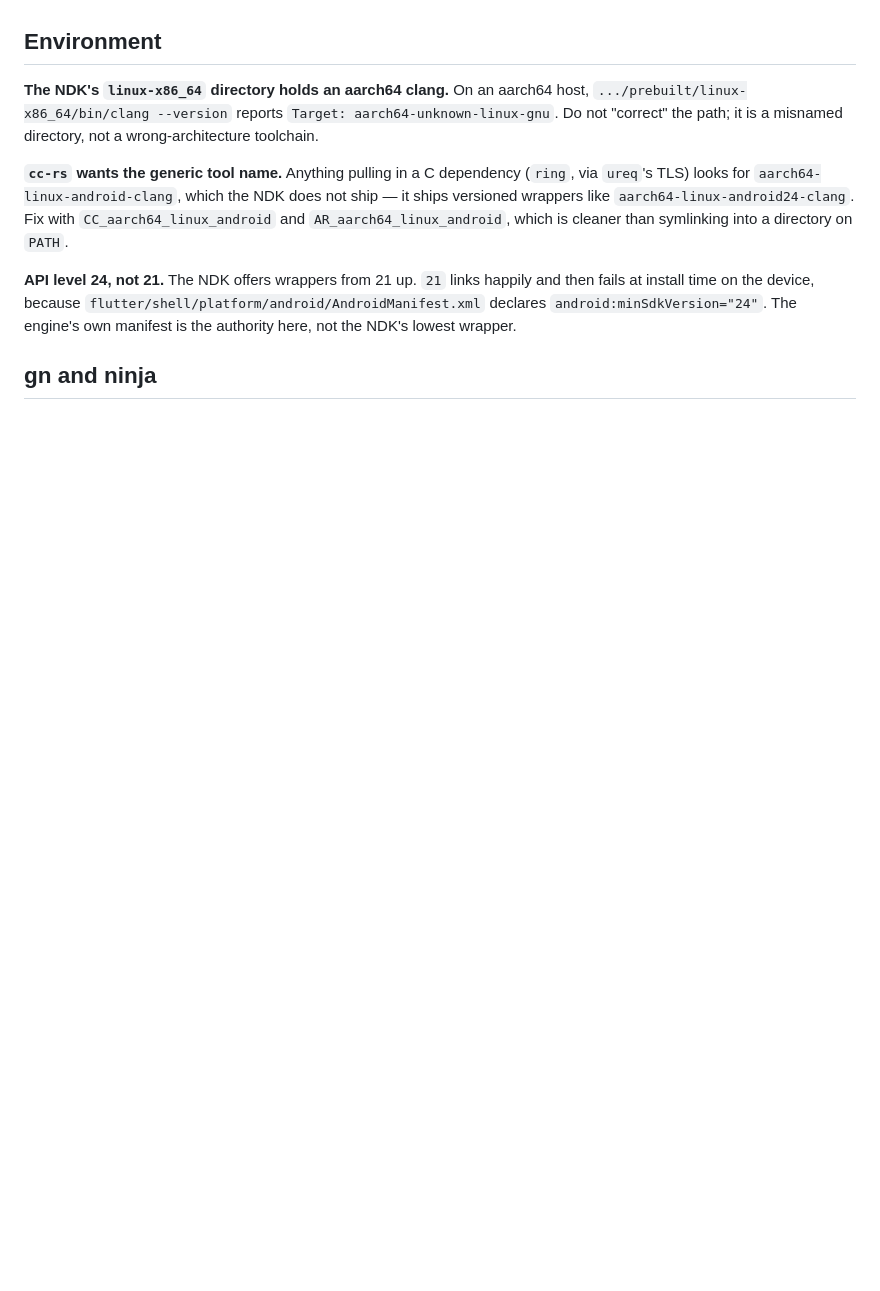
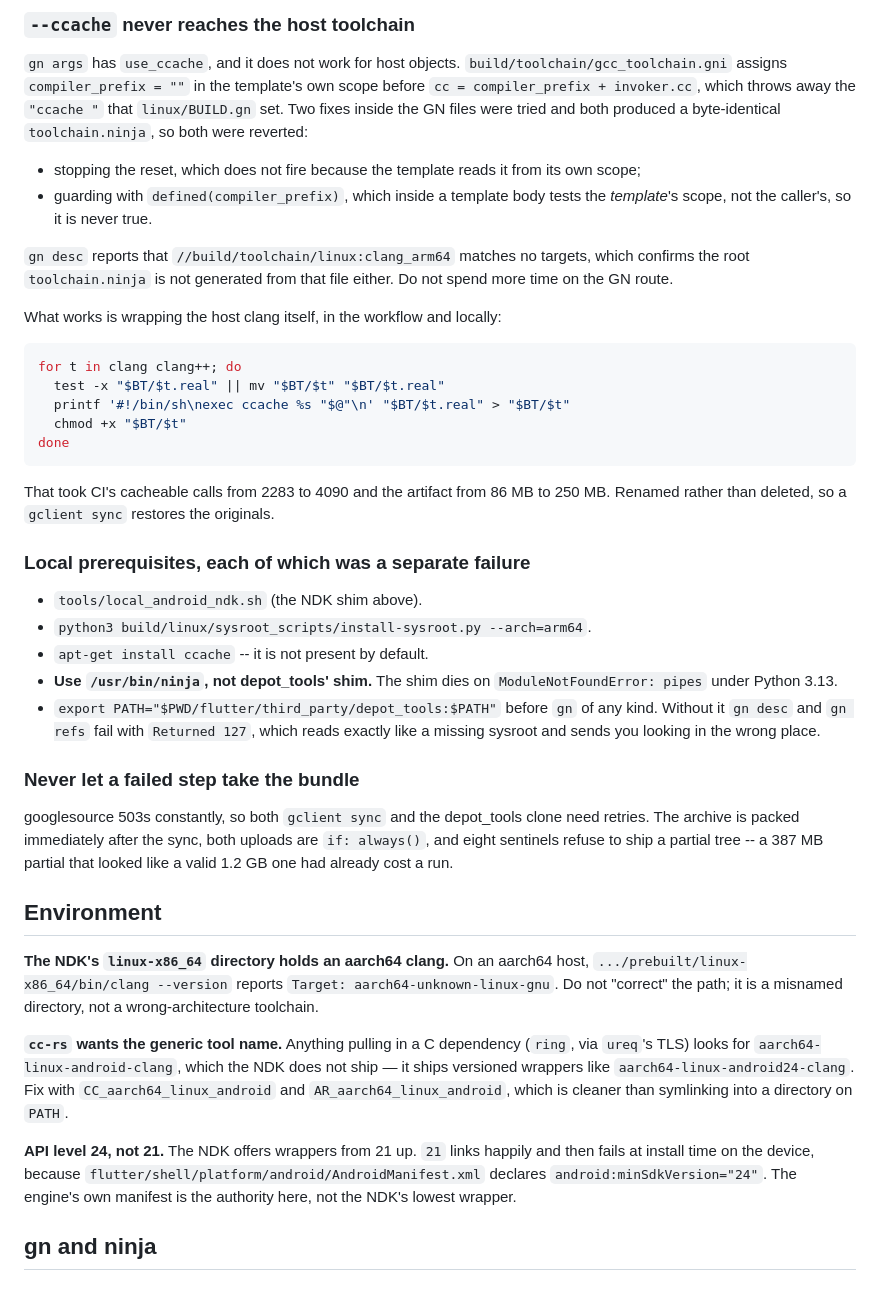
Before and after one commit to sankarru/rustflutter, a Markdown page: docs/ANDROID-BUILD-NOTES.md, the part around one of its changes. Drawn GitHub-style; blank space fills up the shorter version.

````diff
--- a/docs/ANDROID-BUILD-NOTES.md
+++ b/docs/ANDROID-BUILD-NOTES.md
@@ -47,3 +112,51 @@ Two things about step 3 that are not obvious and are easy to get wrong:
+### `--ccache` never reaches the host toolchain
+
+`gn args` has `use_ccache`, and it does not work for host objects.
+`build/toolchain/gcc_toolchain.gni` assigns `compiler_prefix = ""` in the
+template's own scope before `cc = compiler_prefix + invoker.cc`, which throws
+away the `"ccache "` that `linux/BUILD.gn` set. Two fixes inside the GN files
+were tried and both produced a byte-identical `toolchain.ninja`, so both were
+reverted:
+
+- stopping the reset, which does not fire because the template reads it from
+  its own scope;
+- guarding with `defined(compiler_prefix)`, which inside a template body tests
+  the *template*'s scope, not the caller's, so it is never true.
+
+`gn desc` reports that `//build/toolchain/linux:clang_arm64` matches no
+targets, which confirms the root `toolchain.ninja` is not generated from that
+file either. Do not spend more time on the GN route.
+
+What works is wrapping the host clang itself, in the workflow and locally:
+
+```sh
+for t in clang clang++; do
+  test -x "$BT/$t.real" || mv "$BT/$t" "$BT/$t.real"
+  printf '#!/bin/sh\nexec ccache %s "$@"\n' "$BT/$t.real" > "$BT/$t"
+  chmod +x "$BT/$t"
+done
+```
+
+That took CI's cacheable calls from 2283 to 4090 and the artifact from 86 MB to
+250 MB. Renamed rather than deleted, so a `gclient sync` restores the originals.
+
+### Local prerequisites, each of which was a separate failure
+
+- `tools/local_android_ndk.sh` (the NDK shim above).
+- `python3 build/linux/sysroot_scripts/install-sysroot.py --arch=arm64`.
+- `apt-get install ccache` -- it is not present by default.
+- **Use `/usr/bin/ninja`, not depot_tools' shim.** The shim dies on
+  `ModuleNotFoundError: pipes` under Python 3.13.
+- `export PATH="$PWD/flutter/third_party/depot_tools:$PATH"` before `gn` of any
+  kind. Without it `gn desc` and `gn refs` fail with `Returned 127`, which
+  reads exactly like a missing sysroot and sends you looking in the wrong place.
+
+### Never let a failed step take the bundle
+
+googlesource 503s constantly, so both `gclient sync` and the depot_tools clone
+need retries. The archive is packed immediately after the sync, both uploads
+are `if: always()`, and eight sentinels refuse to ship a partial tree -- a
+387 MB partial that looked like a valid 1.2 GB one had already cost a run.
 
 ## Environment
 
````
Also changed, not shown: other parts of docs/ANDROID-BUILD-NOTES.md (+69 -4 lines).
